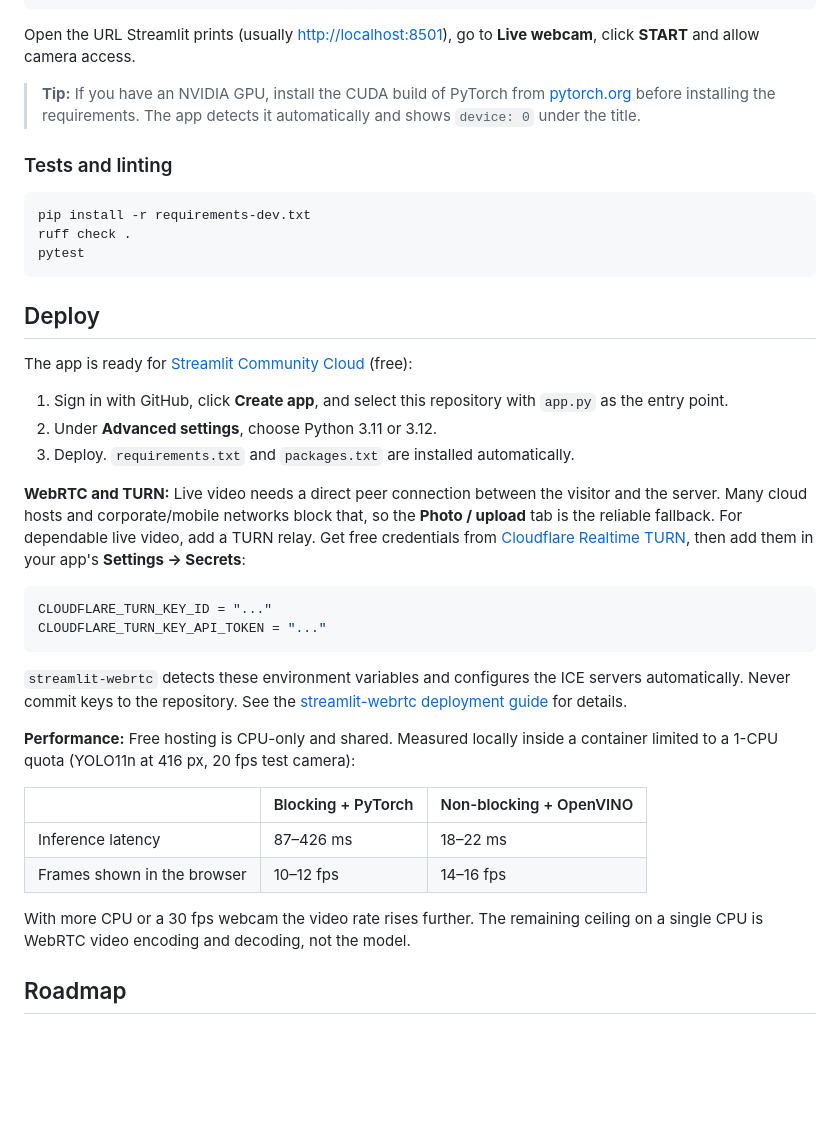
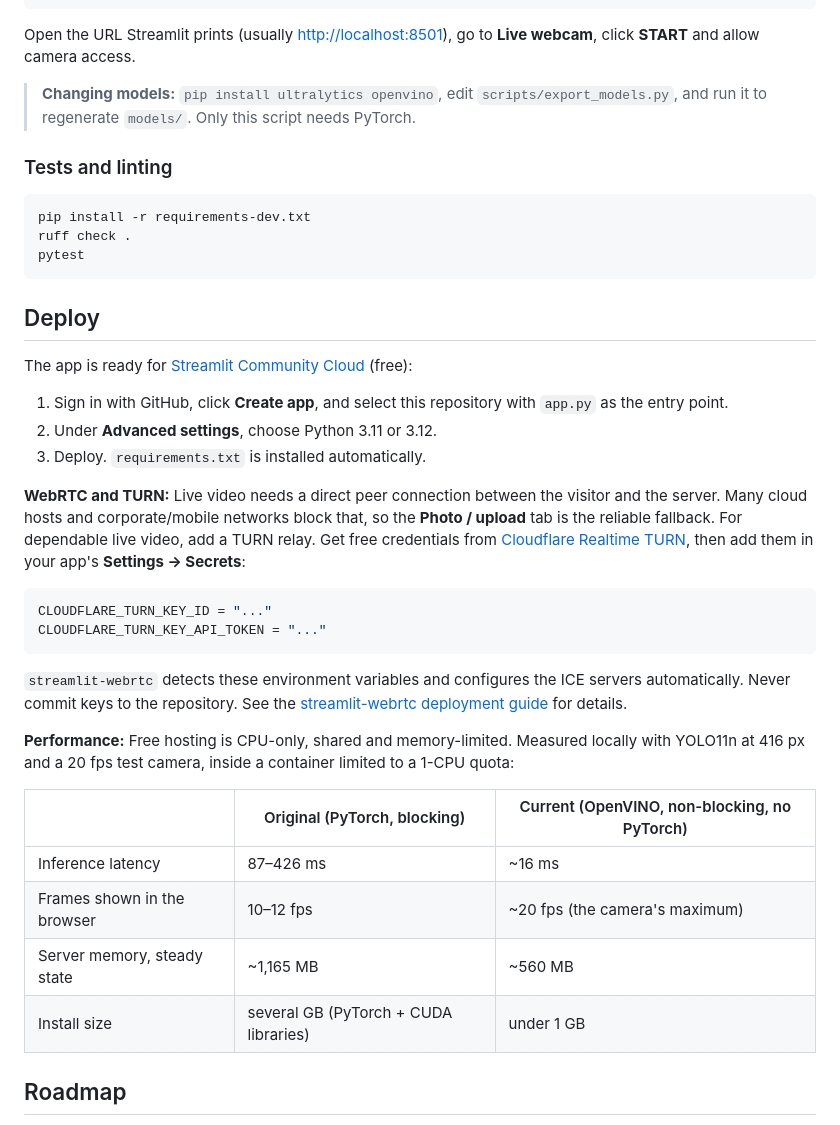
Before and after one commit to AliAbdulHameed/VisionLabAI, a Markdown page: README.md, the part around one of its changes. Drawn GitHub-style; folded sections open; blank space fills up the shorter version.

```diff
--- a/README.md
+++ b/README.md
@@ -119,7 +124,7 @@ streamlit run app.py
 
 Open the URL Streamlit prints (usually <http://localhost:8501>), go to **Live webcam**, click **START** and allow camera access.
 
-> **Tip:** If you have an NVIDIA GPU, install the CUDA build of PyTorch from [pytorch.org](https://pytorch.org/get-started/locally/) before installing the requirements. The app detects it automatically and shows `device: 0` under the title.
+> **Changing models:** `pip install ultralytics openvino`, edit `scripts/export_models.py`, and run it to regenerate `models/`. Only this script needs PyTorch.
 
 ### Tests and linting
 
@@ -135,7 +140,7 @@ The app is ready for [Streamlit Community Cloud](https://streamlit.io/cloud) (fr
 
 1. Sign in with GitHub, click **Create app**, and select this repository with `app.py` as the entry point.
 2. Under **Advanced settings**, choose Python 3.11 or 3.12.
-3. Deploy. `requirements.txt` and `packages.txt` are installed automatically.
+3. Deploy. `requirements.txt` is installed automatically.
 
 **WebRTC and TURN:** Live video needs a direct peer connection between the visitor and the server. Many cloud hosts and corporate/mobile networks block that, so the **Photo / upload** tab is the reliable fallback. For dependable live video, add a TURN relay. Get free credentials from [Cloudflare Realtime TURN](https://developers.cloudflare.com/realtime/turn/), then add them in your app's **Settings → Secrets**:
 
@@ -146,14 +151,14 @@ CLOUDFLARE_TURN_KEY_API_TOKEN = "..."
 
 `streamlit-webrtc` detects these environment variables and configures the ICE servers automatically. Never commit keys to the repository. See the [streamlit-webrtc deployment guide](https://github.com/whitphx/streamlit-webrtc#network-configuration) for details.
 
-**Performance:** Free hosting is CPU-only and shared. Measured locally inside a container limited to a 1-CPU quota (YOLO11n at 416 px, 20 fps test camera):
+**Performance:** Free hosting is CPU-only, shared and memory-limited. Measured locally with YOLO11n at 416 px and a 20 fps test camera, inside a container limited to a 1-CPU quota:
 
-| | Blocking + PyTorch | Non-blocking + OpenVINO |
+| | Original (PyTorch, blocking) | Current (OpenVINO, non-blocking, no PyTorch) |
 |---|---|---|
-| Inference latency | 87–426 ms | 18–22 ms |
-| Frames shown in the browser | 10–12 fps | 14–16 fps |
-
-With more CPU or a 30 fps webcam the video rate rises further. The remaining ceiling on a single CPU is WebRTC video encoding and decoding, not the model.
+| Inference latency | 87–426 ms | ~16 ms |
+| Frames shown in the browser | 10–12 fps | ~20 fps (the camera's maximum) |
+| Server memory, steady state | ~1,165 MB | ~560 MB |
+| Install size | several GB (PyTorch + CUDA libraries) | under 1 GB |
 
 ## Roadmap
 
```
Also changed, not shown: other parts of README.md (+15 -10 lines), assets/samples/bus.jpg (added), assets/samples/zidane.jpg (added), 16 other files.
